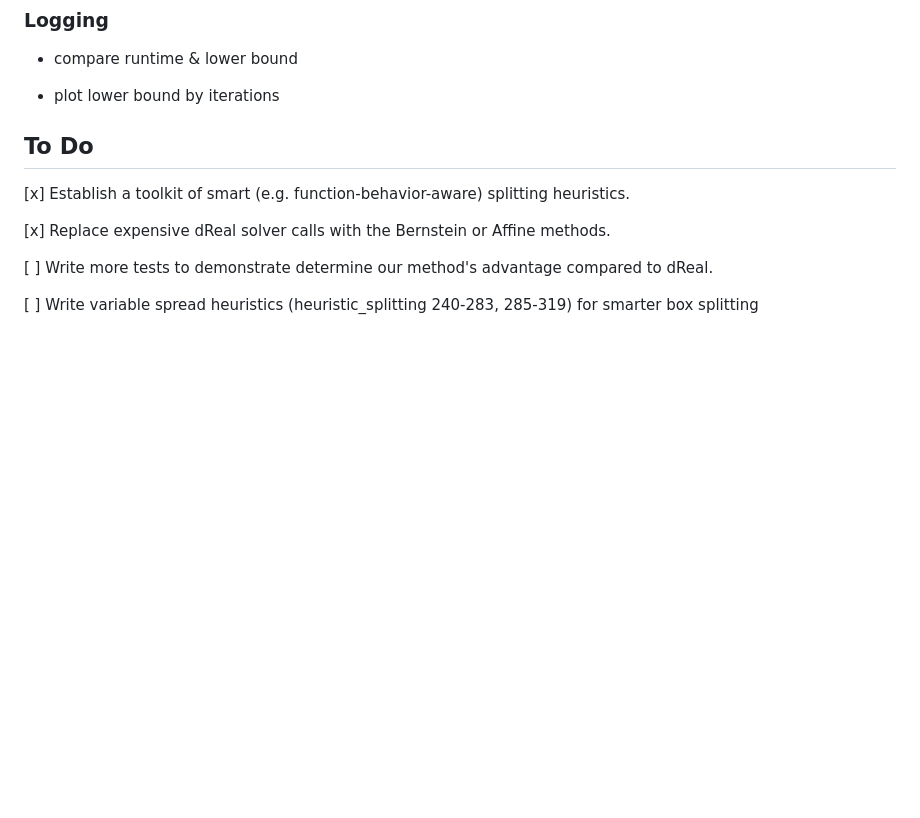
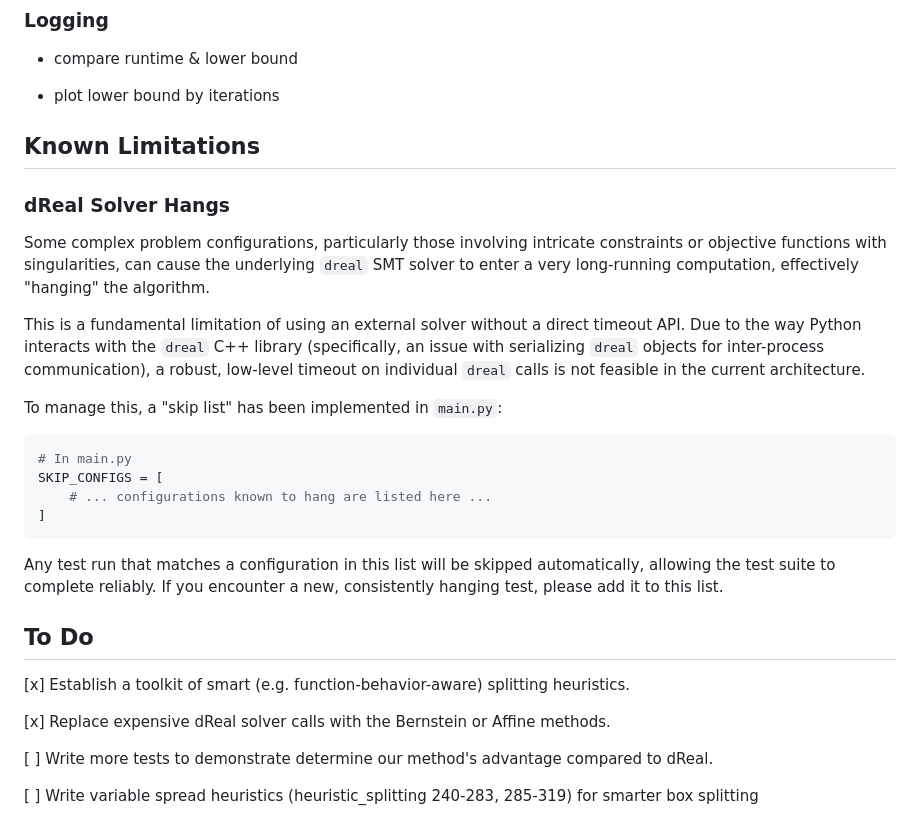
Before and after one commit to srzer/cse-507-project, a Markdown page: README.md, the part around the change. Rendered like a GitHub page; blank space fills up the shorter version.

Commit message:
update readme with dreal limitation discovery

````diff
--- a/README.md
+++ b/README.md
@@ -44,6 +44,26 @@ Box slicing heuristics
 
 - plot lower bound by iterations
 
+
+
+## Known Limitations
+
+### dReal Solver Hangs
+
+Some complex problem configurations, particularly those involving intricate constraints or objective functions with singularities, can cause the underlying `dreal` SMT solver to enter a very long-running computation, effectively "hanging" the algorithm.
+
+This is a fundamental limitation of using an external solver without a direct timeout API. Due to the way Python interacts with the `dreal` C++ library (specifically, an issue with serializing `dreal` objects for inter-process communication), a robust, low-level timeout on individual `dreal` calls is not feasible in the current architecture.
+
+To manage this, a "skip list" has been implemented in `main.py`:
+
+```python
+# In main.py
+SKIP_CONFIGS = [
+    # ... configurations known to hang are listed here ...
+]
+```
+
+Any test run that matches a configuration in this list will be skipped automatically, allowing the test suite to complete reliably. If you encounter a new, consistently hanging test, please add it to this list.
 
 
 ## To Do
````
